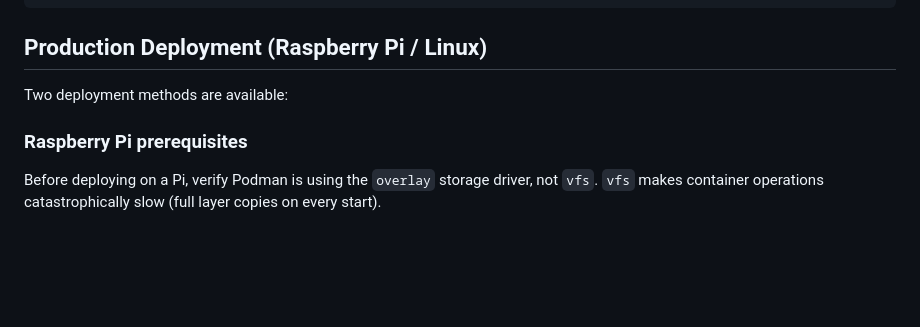
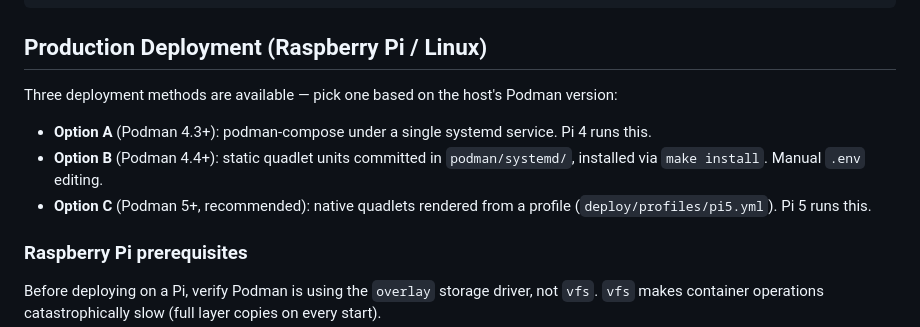
Before and after one commit to maciej-makowski/are-they-hiring, a Markdown page: README.md, the part around one of its changes. Rendered like a GitHub page; blank space fills up the shorter version.

```diff
--- a/README.md
+++ b/README.md
@@ -188,7 +188,11 @@ make revision msg="describe the change"
 
 ## Production Deployment (Raspberry Pi / Linux)
 
-Two deployment methods are available:
+Three deployment methods are available — pick one based on the host's Podman version:
+
+- **Option A** (Podman 4.3+): podman-compose under a single systemd service. Pi 4 runs this.
+- **Option B** (Podman 4.4+): static quadlet units committed in `podman/systemd/`, installed via `make install`. Manual `.env` editing.
+- **Option C** (Podman 5+, recommended): native quadlets rendered from a profile (`deploy/profiles/pi5.yml`). Pi 5 runs this.
 
 ### Raspberry Pi prerequisites
 
```
Also changed, not shown: other parts of README.md (+46 -0 lines), Implementation.md (+6 -0 lines).
